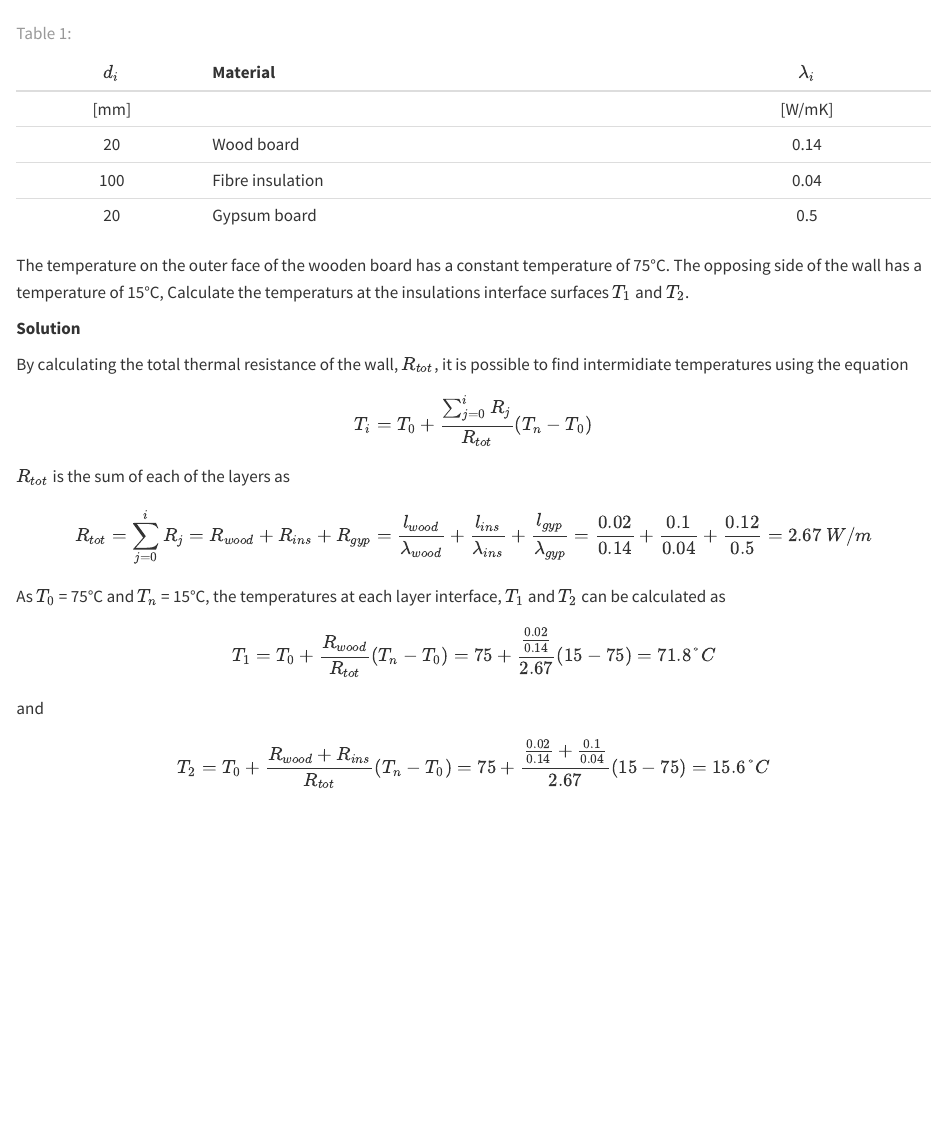
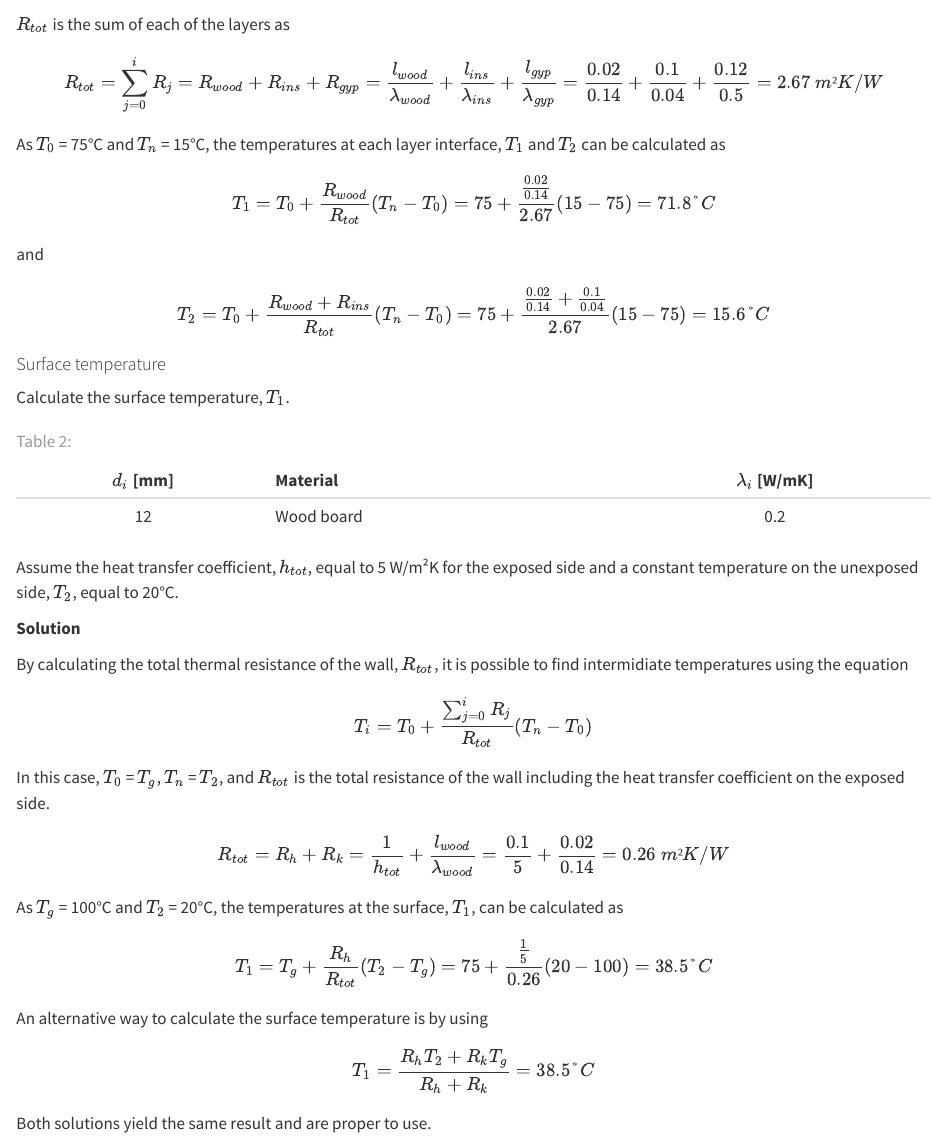
Before and after one commit to LTU-fire/ht_book, a Quarto document (chapters/01_x_exercises.qmd): the page in a window 1100 px wide, from 310 px down before the commit and from 720 px down after it. Rendered offline with R 4.5, knitr and Pandoc in place of Quarto, with nearby package versions.

Commit message:
Added exercise 2.2

```diff
--- a/chapters/01_x_exercises.qmd
+++ b/chapters/01_x_exercises.qmd
@@ -12,5 +12,4 @@
 |:-----:|:-----------------|:-------:|
-| [mm]  |                  | [W/mK]  |
 | 20    | Wood board       | 0.14    |
 | 100   | Fibre insulation | 0.04    |
 | 20    | Gypsum board     | 0.5     |
@@ -29,7 +28,7 @@
 $R_{tot}$ is the sum of each of the layers as
 
 $$
-R_{tot} = \sum_{j=0}^{i} R_j = R_{wood} + R_{ins} + R_{gyp} = \frac{l_{wood}}{\lambda_{wood}} + \frac{l_{ins}}{\lambda_{ins}} + \frac{l_{gyp}}{\lambda_{gyp}} = \frac{0.02}{0.14} + \frac{0.1}{0.04} + \frac{0.12}{0.5} = 2.67 \text{ } W/m
+R_{tot} = \sum_{j=0}^{i} R_j = R_{wood} + R_{ins} + R_{gyp} = \frac{l_{wood}}{\lambda_{wood}} + \frac{l_{ins}}{\lambda_{ins}} + \frac{l_{gyp}}{\lambda_{gyp}} = \frac{0.02}{0.14} + \frac{0.1}{0.04} + \frac{0.12}{0.5} = 2.67 \text{ } m²K/W
 $$
 
 As $T_0$ = 75°C and $T_n$ = 15°C, the temperatures at each layer interface, $T_1$ and $T_2$ can be calculated as
@@ -45,3 +44,43 @@
 T_2 = T_0 + \frac{R_{wood} + R_{ins}}{R_{tot}} \left(T_n - T_0 \right) =
 75 + \frac{\tfrac{0.02}{0.14} + \tfrac{0.1}{0.04}}{2.67} \left(15 - 75 \right) = 15.6°C
 $$
+
+#### Surface temperature
+
+Calculate the surface temperature, $T_1$.
+
+| $d_i$ [mm]  | Material         | $\lambda_i$ [W/mK] |
+|:-----:|:-----------------|:-------:|
+| 12    | Wood board       | 0.2    |
+: {#tbl-bht2}
+
+Assume the heat transfer coefficient, $h_{tot}$, equal to 5 W/m²K for the exposed side and a constant temperature on the unexposed side, $T_2$, equal to 20°C.
+
+**Solution**
+
+By calculating the total thermal resistance of the wall, $R_{tot}$, it is possible to find intermidiate temperatures using the equation
+
+$$
+T_i = T_0 + \frac{\sum_{j = 0}^{i} R_j}{R_{tot}} \left(T_n - T_0\right)
+$$
+
+In this case, $T_0$ = $T_g$, $T_n$ = $T_2$, and $R_{tot}$ is the total resistance of the wall including the heat transfer coefficient on the exposed side.
+
+$$
+R_{tot} = R_{h} + R_{k} = \frac{1}{h_{tot}} + \frac{l_{wood}}{\lambda_{wood}} = \frac{0.1}{5} + \frac{0.02}{0.14} = 0.26 \text{ } m²K/W
+$$
+
+As $T_g$ = 100°C and $T_2$ = 20°C, the temperatures at the surface, $T_1$, can be calculated as
+
+$$
+T_1 = T_g + \frac{R_{h}}{R_{tot}} \left(T_2 - T_g \right) =
+75 + \frac{\tfrac{1}{5}}{0.26} \left(20 - 100 \right) = 38.5°C
+$$
+
+An alternative way to calculate the surface temperature is by using
+
+$$
+T_1 = \frac{R_h T_2 + R_k T_g}{R_{h} + R_k} = 38.5°C
+$$
+
+Both solutions yield the same result and are proper to use.
```
Also changed, not shown: chapters/01_introduction.qmd (+2 -0 lines), docs/search.json, chapters/01_x_exercises.qmd (2 more changed lines), 1 other file.
